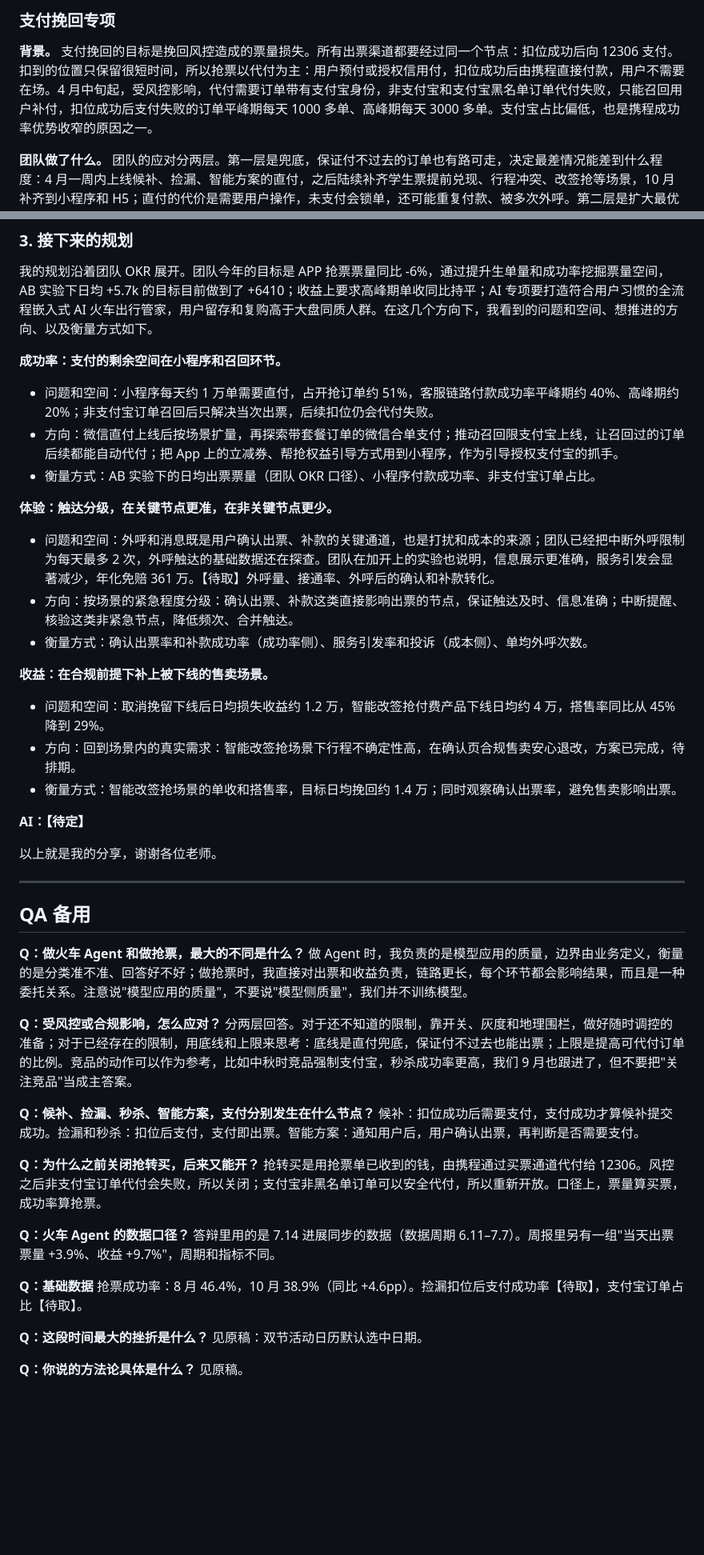
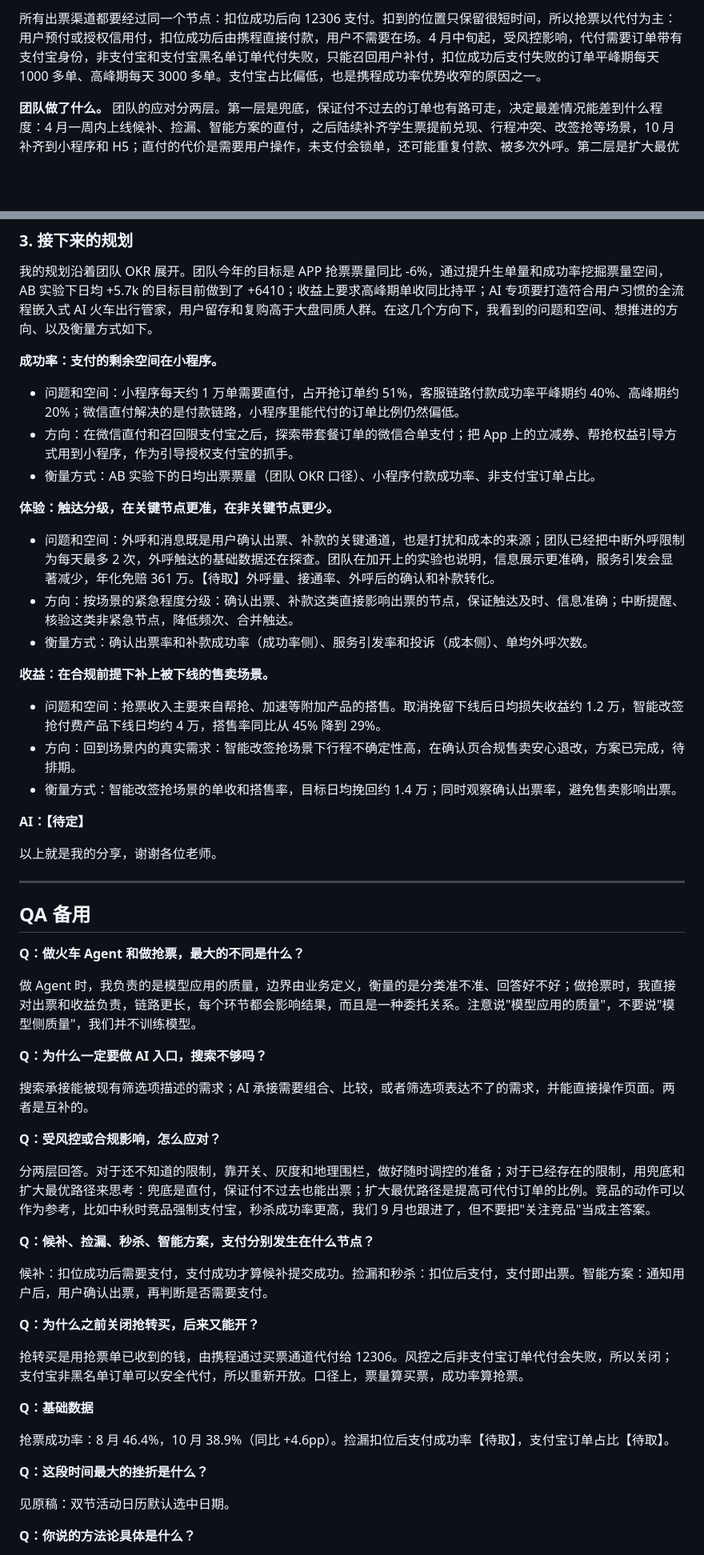
Before and after one commit to Wennie006/AI-myself, a Markdown page: 答辩逐字稿_业务逻辑版.md, 2 parts joined by grey strips. Shown at 80% size. Drawn GitHub-style; blank space fills up the shorter version.

```diff
--- a/答辩逐字稿_业务逻辑版.md
+++ b/答辩逐字稿_业务逻辑版.md
@@ -45,7 +45,5 @@
 
-### 支付挽回专项
-
-**背景。** 支付挽回的目标是挽回风控造成的票量损失。所有出票渠道都要经过同一个节点：扣位成功后向 12306 支付。扣到的位置只保留很短时间，所以抢票以代付为主：用户预付或授权信用付，扣位成功后由携程直接付款，用户不需要在场。4 月中旬起，受风控影响，代付需要订单带有支付宝身份，非支付宝和支付宝黑名单订单代付失败，只能召回用户补付，扣位成功后支付失败的订单平峰期每天 1000 多单、高峰期每天 3000 多单。支付宝占比偏低，也是携程成功率优势收窄的原因之一。
+所有出票渠道都要经过同一个节点：扣位成功后向 12306 支付。扣到的位置只保留很短时间，所以抢票以代付为主：用户预付或授权信用付，扣位成功后由携程直接付款，用户不需要在场。4 月中旬起，受风控影响，代付需要订单带有支付宝身份，非支付宝和支付宝黑名单订单代付失败，只能召回用户补付，扣位成功后支付失败的订单平峰期每天 1000 多单、高峰期每天 3000 多单。支付宝占比偏低，也是携程成功率优势收窄的原因之一。
 
 **团队做了什么。** 团队的应对分两层。第一层是兜底，保证付不过去的订单也有路可走，决定最差情况能差到什么程度：4 月一周内上线候补、捡漏、智能方案的直付，之后陆续补齐学生票提前兑现、行程冲突、改签抢等场景，10 月补齐到小程序和 H5；直付的代价是需要用户操作，未支付会锁单，还可能重复付款、被多次外呼。第二层是扩大最优路径，让更多订单能自动出票，决定整体最多能做到多好：4 月下单强跳支付宝授权，填写页到下单的转化明显下降，之后改为在带套餐、带立减券等场景限制只用支付宝，再配合立减券、帮抢权益做柔性引导，权益引导的实验中下单量 +4%、出票量不显著；9 月高峰期秒杀强制支付宝，"只留支付宝"也改成了可以分场景、分城市配置的开关。非支付宝订单占比从 5 月底的 8.9% 降到 6 月的 6.7%。
 
@@ -87,18 +87,21 @@
 
 我的规划沿着团队 OKR 展开。团队今年的目标是 APP 抢票票量同比 -6%，通过提升生单量和成功率挖掘票量空间，AB 实验下日均 +5.7k 的目标目前做到了 +6410；收益上要求高峰期单收同比持平；AI 专项要打造符合用户习惯的全流程嵌入式 AI 火车出行管家，用户留存和复购高于大盘同质人群。在这几个方向下，我看到的问题和空间、想推进的方向、以及衡量方式如下。
 
-**成功率：支付的剩余空间在小程序和召回环节。**
-- 问题和空间：小程序每天约 1 万单需要直付，占开抢订单约 51%，客服链路付款成功率平峰期约 40%、高峰期约 20%；非支付宝订单召回后只解决当次出票，后续扣位仍会代付失败。
-- 方向：微信直付上线后按场景扩量，再探索带套餐订单的微信合单支付；推动召回限支付宝上线，让召回过的订单后续都能自动代付；把 App 上的立减券、帮抢权益引导方式用到小程序，作为引导授权支付宝的抓手。
+**成功率：支付的剩余空间在小程序。**
+
+- 问题和空间：小程序每天约 1 万单需要直付，占开抢订单约 51%，客服链路付款成功率平峰期约 40%、高峰期约 20%；微信直付解决的是付款链路，小程序里能代付的订单比例仍然偏低。
+- 方向：在微信直付和召回限支付宝之后，探索带套餐订单的微信合单支付；把 App 上的立减券、帮抢权益引导方式用到小程序，作为引导授权支付宝的抓手。
 - 衡量方式：AB 实验下的日均出票票量（团队 OKR 口径）、小程序付款成功率、非支付宝订单占比。
 
 **体验：触达分级，在关键节点更准，在非关键节点更少。**
+
 - 问题和空间：外呼和消息既是用户确认出票、补款的关键通道，也是打扰和成本的来源；团队已经把中断外呼限制为每天最多 2 次，外呼触达的基础数据还在探查。团队在加开上的实验也说明，信息展示更准确，服务引发会显著减少，年化免赔 361 万。【待取】外呼量、接通率、外呼后的确认和补款转化。
 - 方向：按场景的紧急程度分级：确认出票、补款这类直接影响出票的节点，保证触达及时、信息准确；中断提醒、核验这类非紧急节点，降低频次、合并触达。
 - 衡量方式：确认出票率和补款成功率（成功率侧）、服务引发率和投诉（成本侧）、单均外呼次数。
 
 **收益：在合规前提下补上被下线的售卖场景。**
-- 问题和空间：取消挽留下线后日均损失收益约 1.2 万，智能改签抢付费产品下线日均约 4 万，搭售率同比从 45% 降到 29%。
+
+- 问题和空间：抢票收入主要来自帮抢、加速等附加产品的搭售。取消挽留下线后日均损失收益约 1.2 万，智能改签抢付费产品下线日均约 4 万，搭售率同比从 45% 降到 29%。
 - 方向：回到场景内的真实需求：智能改签抢场景下行程不确定性高，在确认页合规售卖安心退改，方案已完成，待排期。
 - 衡量方式：智能改签抢场景的单收和搭售率，目标日均挽回约 1.4 万；同时观察确认出票率，避免售卖影响出票。
 
@@ -111,25 +114,33 @@
 ## QA 备用
 
 **Q：做火车 Agent 和做抢票，最大的不同是什么？**
+
 做 Agent 时，我负责的是模型应用的质量，边界由业务定义，衡量的是分类准不准、回答好不好；做抢票时，我直接对出票和收益负责，链路更长，每个环节都会影响结果，而且是一种委托关系。注意说"模型应用的质量"，不要说"模型侧质量"，我们并不训练模型。
 
+**Q：为什么一定要做 AI 入口，搜索不够吗？**
+
+搜索承接能被现有筛选项描述的需求；AI 承接需要组合、比较，或者筛选项表达不了的需求，并能直接操作页面。两者是互补的。
+
 **Q：受风控或合规影响，怎么应对？**
-分两层回答。对于还不知道的限制，靠开关、灰度和地理围栏，做好随时调控的准备；对于已经存在的限制，用底线和上限来思考：底线是直付兜底，保证付不过去也能出票；上限是提高可代付订单的比例。竞品的动作可以作为参考，比如中秋时竞品强制支付宝，秒杀成功率更高，我们 9 月也跟进了，但不要把"关注竞品"当成主答案。
+
+分两层回答。对于还不知道的限制，靠开关、灰度和地理围栏，做好随时调控的准备；对于已经存在的限制，用兜底和扩大最优路径来思考：兜底是直付，保证付不过去也能出票；扩大最优路径是提高可代付订单的比例。竞品的动作可以作为参考，比如中秋时竞品强制支付宝，秒杀成功率更高，我们 9 月也跟进了，但不要把"关注竞品"当成主答案。
 
 **Q：候补、捡漏、秒杀、智能方案，支付分别发生在什么节点？**
+
 候补：扣位成功后需要支付，支付成功才算候补提交成功。捡漏和秒杀：扣位后支付，支付即出票。智能方案：通知用户后，用户确认出票，再判断是否需要支付。
 
 **Q：为什么之前关闭抢转买，后来又能开？**
+
 抢转买是用抢票单已收到的钱，由携程通过买票通道代付给 12306。风控之后非支付宝订单代付会失败，所以关闭；支付宝非黑名单订单可以安全代付，所以重新开放。口径上，票量算买票，成功率算抢票。
 
-**Q：火车 Agent 的数据口径？**
-答辩里用的是 7.14 进展同步的数据（数据周期 6.11–7.7）。周报里另有一组"当天出票票量 +3.9%、收益 +9.7%"，周期和指标不同。
+**Q：基础数据**
 
-**Q：基础数据**
 抢票成功率：8 月 46.4%，10 月 38.9%（同比 +4.6pp）。捡漏扣位后支付成功率【待取】，支付宝订单占比【待取】。
 
 **Q：这段时间最大的挫折是什么？**
+
 见原稿：双节活动日历默认选中日期。
 
 **Q：你说的方法论具体是什么？**
+
 见原稿。
```
Also changed, not shown: other parts of 答辩逐字稿_业务逻辑版.md (+20 -18 lines).
